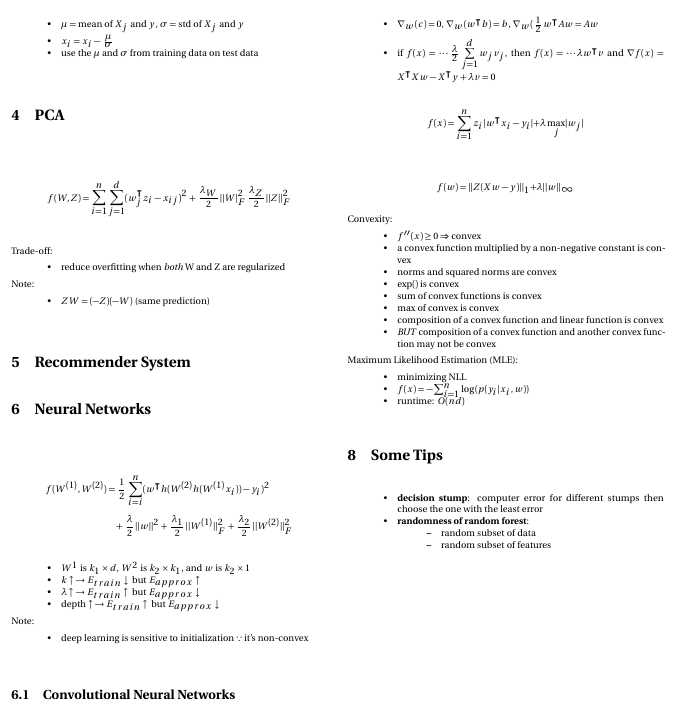
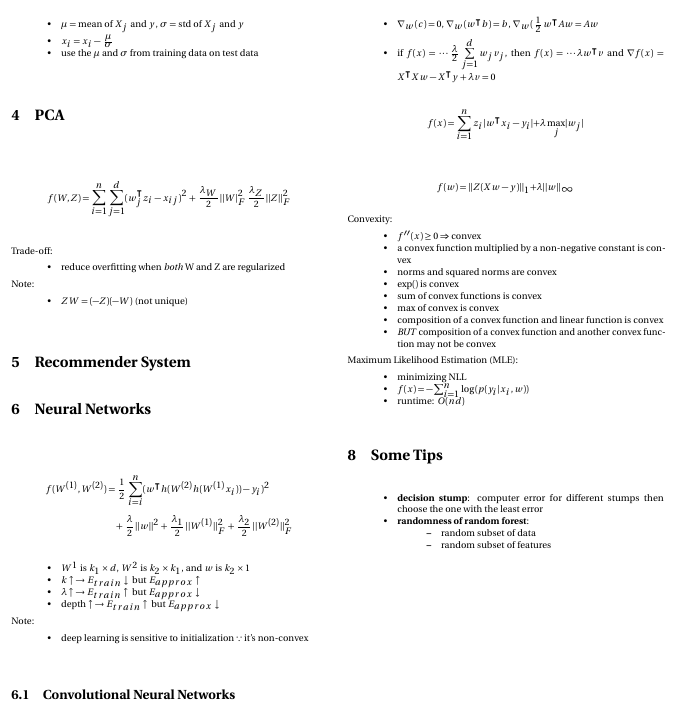
Before and after one commit to kaitian-xie/cpsc340-cheatsheet, a LaTeX document (main.tex): part of the page, cut so that both start at the same text. Compiled offline with pdfLaTeX.

Commit message:
Update PCA

```diff
--- a/main.tex
+++ b/main.tex
@@ -76,7 +76,7 @@ Trade-off:
 \end{itemize}
 Note:
 \begin{itemize}
-    \item \(ZW = (-Z)(-W)\) (same prediction)
+    \item \(ZW = (-Z)(-W)\) (not unique)
 \end{itemize}
 
 \section{Recommender System}
```
